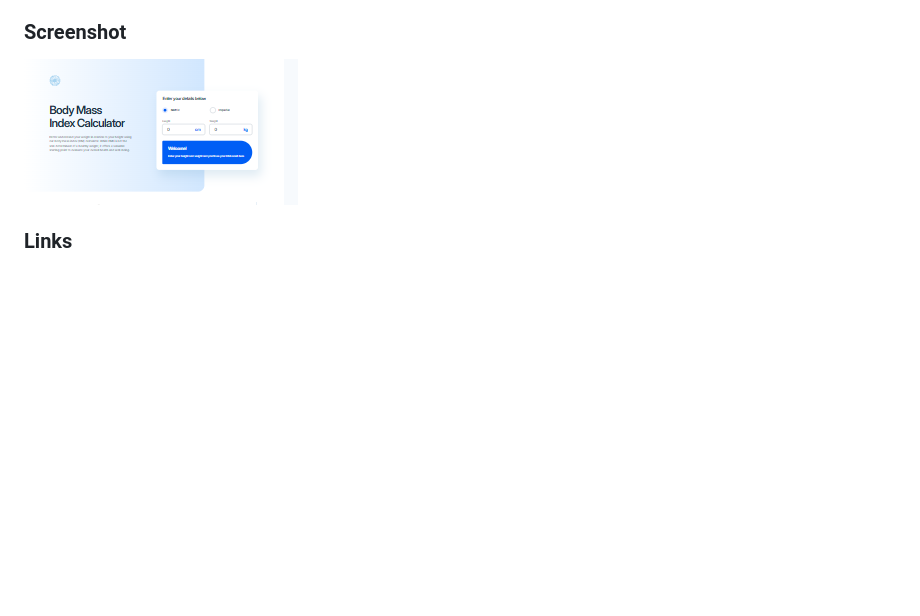
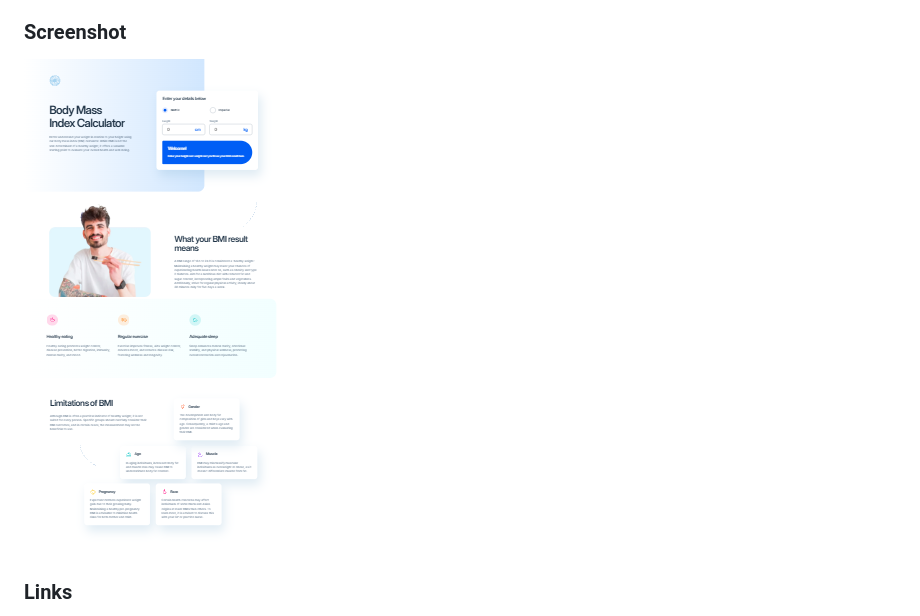
Before and after one commit to artemkotko14/body-mass-index-calculator, a Markdown page: README.md, the part around the change. GitHub-like rendering; pictures changed too: screenshot.jpg (deleted), screenshot.png (added); blank space fills up the shorter version.

Commit message:
updating screenshot

```diff
--- a/README.md
+++ b/README.md
@@ -27,7 +27,7 @@ Users should be able to:
 
 ### Screenshot
 
-![](./screenshot.jpg)
+![](./screenshot.png)
 
 ### Links
 
```
